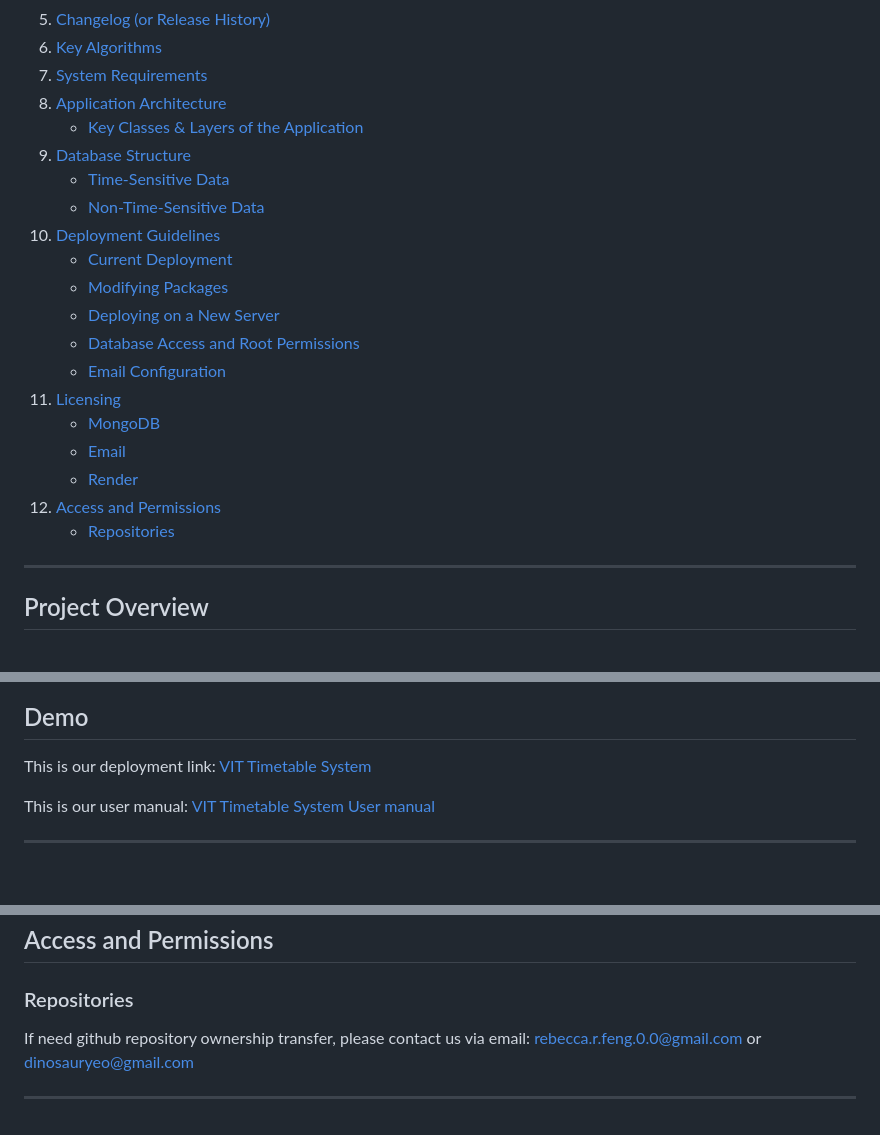
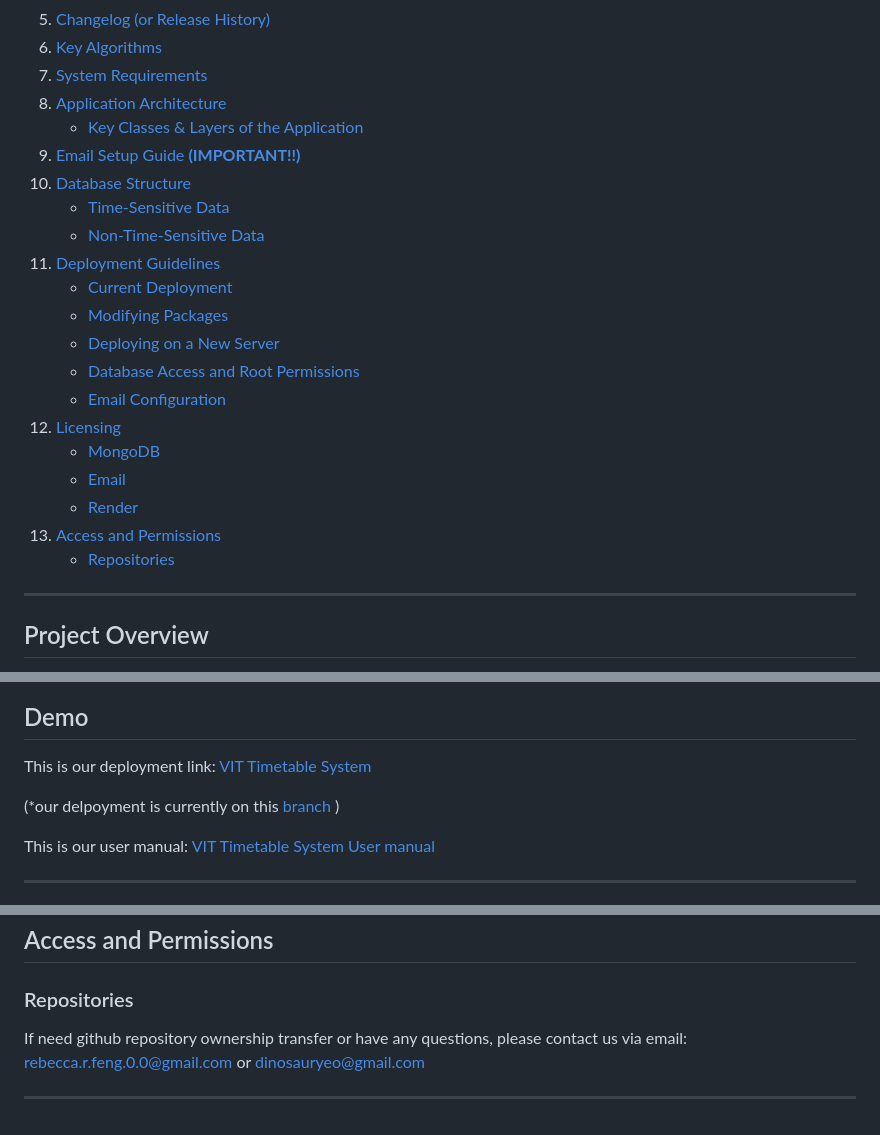
Before and after one commit to dinosauryeo/IT-project, a Markdown page: README.md, 3 parts joined by grey strips. GitHub-like rendering; blank space fills up the shorter version.

```diff
--- a/README.md
+++ b/README.md
@@ -16,21 +16,23 @@ Yueyue Ma, Roujia Feng, Deyulin Chen, Ren Jie Yeo, Jieyang Zhu
 7. [System Requirements](#system-requirements)
 8. [Application Architecture](#application-architecture)
    - [Key Classes & Layers of the Application](#key-classes--layers-of-the-application)
-9. [Database Structure](#database-structure)
-   - [Time-Sensitive Data](#time-sensitive-data)
-   - [Non-Time-Sensitive Data](#non-time-sensitive-data)
-10. [Deployment Guidelines](#deployment-guidelines)
+9. [Email Setup Guide **(IMPORTANT!!)**](#email-setup-guide-important)
+10. [Database Structure](#database-structure)
+    - [Time-Sensitive Data](#time-sensitive-data)
+    - [Non-Time-Sensitive Data](#non-time-sensitive-data)
+11. [Deployment Guidelines](#deployment-guidelines)
     - [Current Deployment](#current-deployment)
     - [Modifying Packages](#modifying-packages)
     - [Deploying on a New Server](#deploying-on-a-new-server)
     - [Database Access and Root Permissions](#database-access-and-root-permissions)
     - [Email Configuration](#email-configuration)
-11. [Licensing](#licensing)
+12. [Licensing](#licensing)
     - [MongoDB](#mongodb)
     - [Email](#email)
     - [Render](#render)
-12. [Access and Permissions](#access-and-permissions)
+13. [Access and Permissions](#access-and-permissions)
     - [Repositories](#repositories)
+
 
 ---
 
@@ -41,6 +43,8 @@ This project is designed to streamline timetable management across campuses at t
 
 ## Demo
 This is our deployment link: [VIT Timetable System](https://it-project-timetable.onrender.com/)
+
+(*our delpoyment is currently on this [branch](https://github.com/dinosauryeo/IT-project/tree/feature/StudentTimetableAndHomeListInfo) )
 
 This is our user manual: [VIT Timetable System User manual](docs/VIT_User_manual.pdf)
 
@@ -211,6 +251,6 @@ The database used in this project is **MongoDB**, a non-relational database.
 
 ## Access and Permissions
 ### Repositories
-If need github repository ownership transfer, please contact us via email: rebecca.r.feng.0.0@gmail.com or dinosauryeo@gmail.com
+If need github repository ownership transfer or have any questions, please contact us via email: rebecca.r.feng.0.0@gmail.com or dinosauryeo@gmail.com
 
 ---
```
Also changed, not shown: other parts of README.md (+36 -0 lines).
